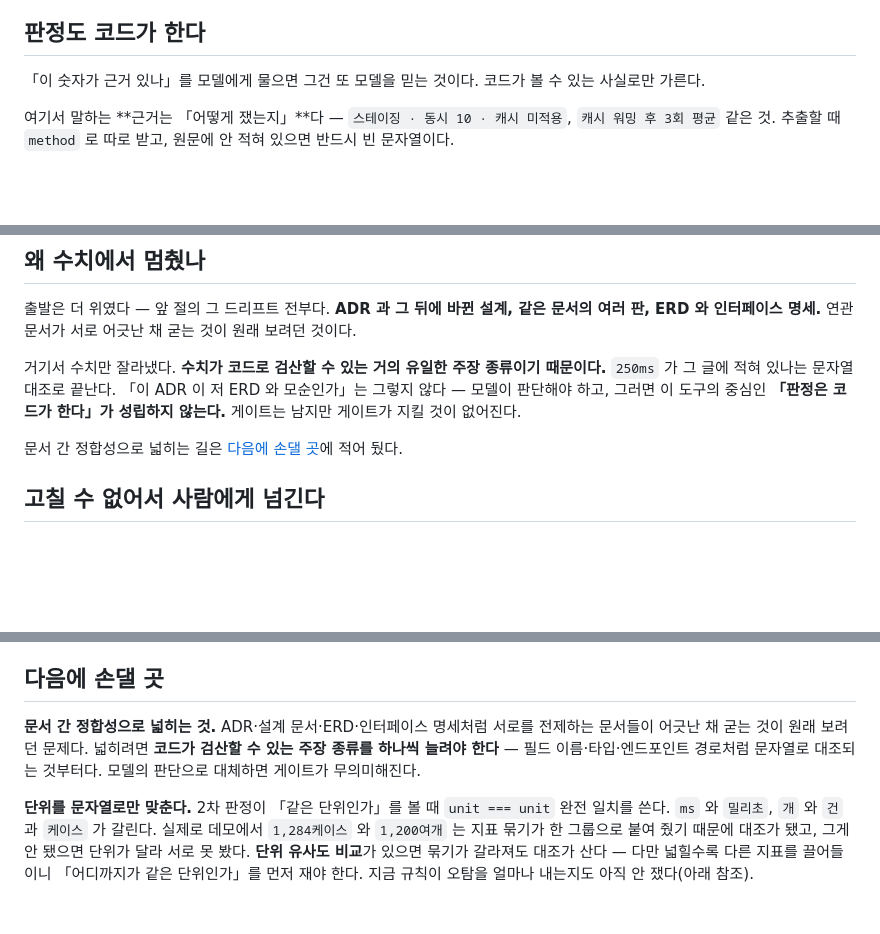
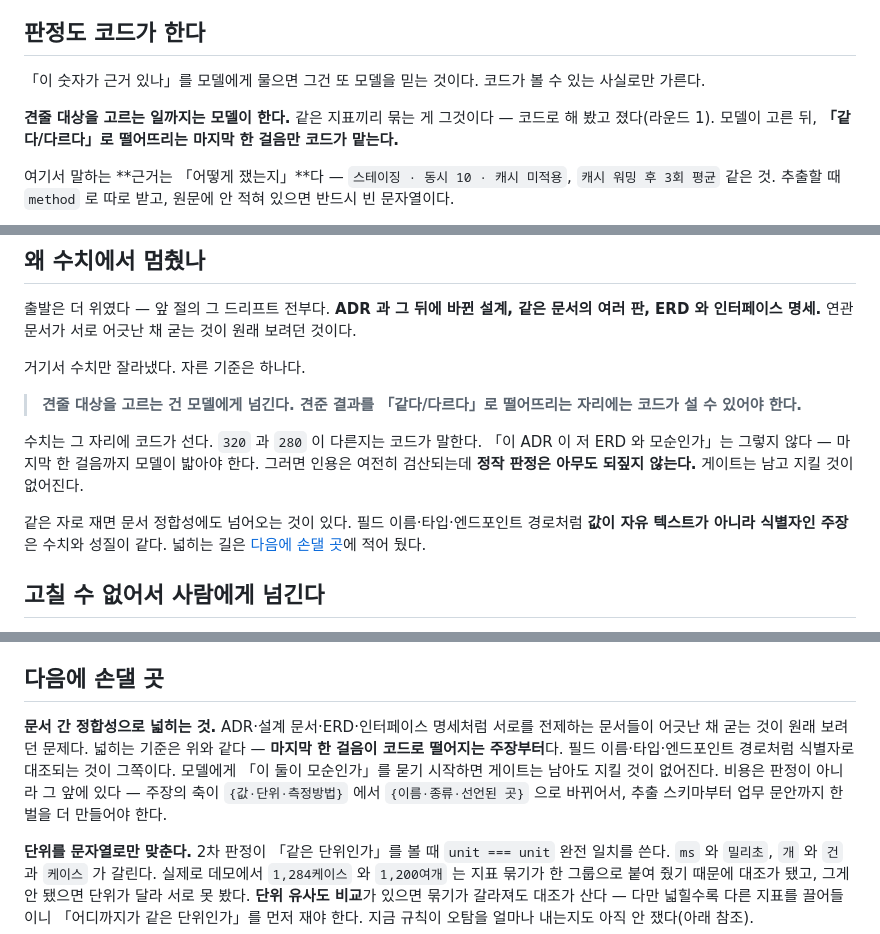
Before and after one commit to bswebdevlpr/NumberAudit, a Markdown page: README.md, 3 parts joined by grey strips. Rendered like a GitHub page; blank space fills up the shorter version.

Commit message:
확장 기준을 「마지막 한 걸음이 코드로 떨어지는가」로 정리
Co-Authored-By: Claude Opus 5 (1M context) <noreply@anthropic.com>

```diff
--- a/README.md
+++ b/README.md
@@ -55,6 +55,9 @@ GraphQL 설명문, API 명세 HTML, 프론트 핸드오프, 서비스 주석.
 
 「이 숫자가 근거 있나」를 모델에게 물으면 그건 또 모델을 믿는 것이다. 코드가 볼 수 있는 사실로만 가른다.
 
+**견줄 대상을 고르는 일까지는 모델이 한다.** 같은 지표끼리 묶는 게 그것이다 — 코드로 해 봤고 졌다(라운드 1).
+모델이 고른 뒤, **「같다/다르다」로 떨어뜨리는 마지막 한 걸음만 코드가 맡는다.**
+
 여기서 말하는 **근거는 「어떻게 쟀는지」**다 — `스테이징 · 동시 10 · 캐시 미적용`, `캐시 워밍 후 3회 평균` 같은 것.
 추출할 때 `method` 로 따로 받고, 원문에 안 적혀 있으면 반드시 빈 문자열이다.
 
@@ -74,12 +77,18 @@ GraphQL 설명문, API 명세 HTML, 프론트 핸드오프, 서비스 주석.
 **ADR 과 그 뒤에 바뀐 설계, 같은 문서의 여러 판, ERD 와 인터페이스 명세.**
 연관 문서가 서로 어긋난 채 굳는 것이 원래 보려던 것이다.
 
-거기서 수치만 잘라냈다. **수치가 코드로 검산할 수 있는 거의 유일한 주장 종류이기 때문이다.**
-`250ms` 가 그 글에 적혀 있나는 문자열 대조로 끝난다. 「이 ADR 이 저 ERD 와 모순인가」는 그렇지 않다 —
-모델이 판단해야 하고, 그러면 이 도구의 중심인 **「판정은 코드가 한다」가 성립하지 않는다.**
-게이트는 남지만 게이트가 지킬 것이 없어진다.
+거기서 수치만 잘라냈다. 자른 기준은 하나다.
 
-문서 간 정합성으로 넓히는 길은 [다음에 손댈 곳](#다음에-손댈-곳)에 적어 뒀다.
+> **견줄 대상을 고르는 건 모델에게 넘긴다.
+> 견준 결과를 「같다/다르다」로 떨어뜨리는 자리에는 코드가 설 수 있어야 한다.**
+
+수치는 그 자리에 코드가 선다. `320` 과 `280` 이 다른지는 코드가 말한다.
+「이 ADR 이 저 ERD 와 모순인가」는 그렇지 않다 — 마지막 한 걸음까지 모델이 밟아야 한다.
+그러면 인용은 여전히 검산되는데 **정작 판정은 아무도 되짚지 않는다.** 게이트는 남고 지킬 것이 없어진다.
+
+같은 자로 재면 문서 정합성에도 넘어오는 것이 있다. 필드 이름·타입·엔드포인트 경로처럼
+**값이 자유 텍스트가 아니라 식별자인 주장**은 수치와 성질이 같다.
+넓히는 길은 [다음에 손댈 곳](#다음에-손댈-곳)에 적어 뒀다.
 
 ## 고칠 수 없어서 사람에게 넘긴다
 
@@ -240,8 +249,11 @@ bench/         측정 하네스 — 구현에 들어가지 않는다
 ## 다음에 손댈 곳
 
 **문서 간 정합성으로 넓히는 것.** ADR·설계 문서·ERD·인터페이스 명세처럼 서로를 전제하는 문서들이
-어긋난 채 굳는 것이 원래 보려던 문제다. 넓히려면 **코드가 검산할 수 있는 주장 종류를 하나씩 늘려야 한다** —
-필드 이름·타입·엔드포인트 경로처럼 문자열로 대조되는 것부터다. 모델의 판단으로 대체하면 게이트가 무의미해진다.
+어긋난 채 굳는 것이 원래 보려던 문제다. 넓히는 기준은 위와 같다 —
+**마지막 한 걸음이 코드로 떨어지는 주장부터**다. 필드 이름·타입·엔드포인트 경로처럼 식별자로 대조되는 것이 그쪽이다.
+모델에게 「이 둘이 모순인가」를 묻기 시작하면 게이트는 남아도 지킬 것이 없어진다.
+비용은 판정이 아니라 그 앞에 있다 — 주장의 축이 `{값·단위·측정방법}` 에서 `{이름·종류·선언된 곳}` 으로 바뀌어서,
+추출 스키마부터 업무 문안까지 한 벌을 더 만들어야 한다.
 
 **단위를 문자열로만 맞춘다.** 2차 판정이 「같은 단위인가」를 볼 때 `unit === unit` 완전 일치를 쓴다.
 `ms` 와 `밀리초`, `개` 와 `건` 과 `케이스` 가 갈린다. 실제로 데모에서 `1,284케이스` 와 `1,200여개` 는
```
